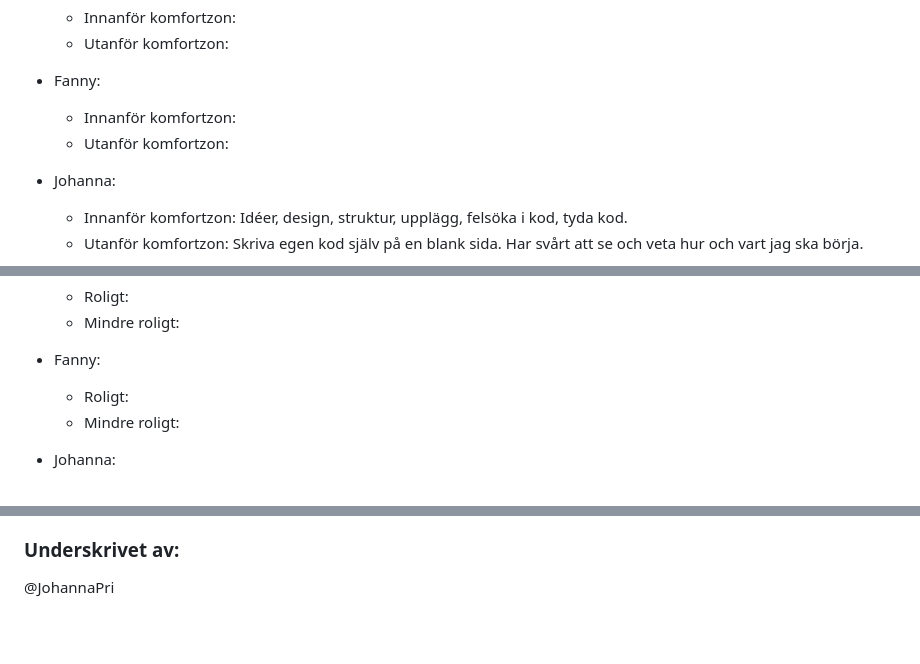
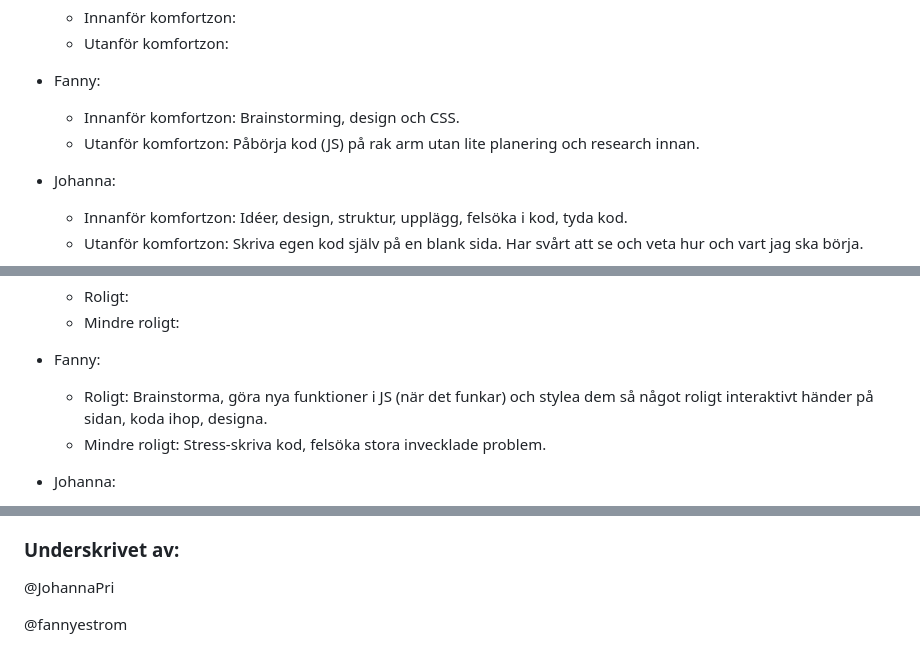
Before and after one commit to JohannaPri/Quiz-assignment-JS-course, a Markdown page: commitments.md, 3 parts joined by grey strips. Rendered like a GitHub page; blank space fills up the shorter version.

Commit message:
group contract: add Fannys signature

```diff
--- a/commitments.md
+++ b/commitments.md
@@ -14,8 +14,8 @@
 
 - Fanny:
 
-  - Innanför komfortzon:
-  - Utanför komfortzon:
+  - Innanför komfortzon: Brainstorming, design och CSS.
+  - Utanför komfortzon: Påbörja kod (JS) på rak arm utan lite planering och research innan.
 
 - Johanna:
 
@@ -53,8 +53,8 @@
 
 - Fanny:
 
-  - Roligt:
-  - Mindre roligt:
+  - Roligt: Brainstorma, göra nya funktioner i JS (när det funkar) och stylea dem så något roligt interaktivt händer på sidan, koda ihop, designa.
+  - Mindre roligt: Stress-skriva kod, felsöka stora invecklade problem.
 
 - Johanna:
 
@@ -105,3 +105,5 @@
 
 ### Underskrivet av:
 @JohannaPri
+
+@fannyestrom
```
